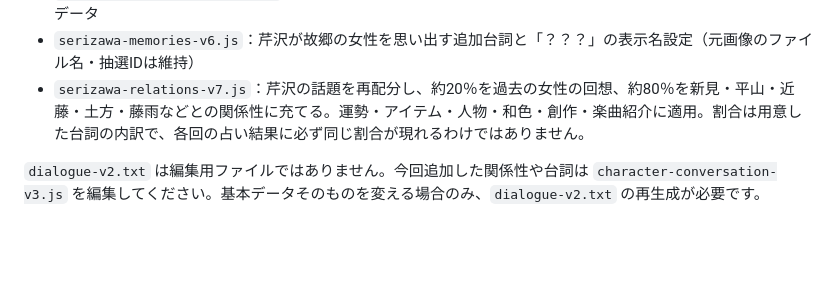
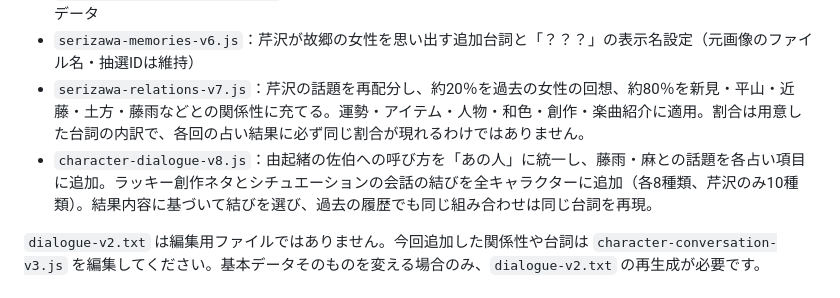
Before and after one commit to lifeislikeamelodies2/kyoto-ar-camera, a Markdown page: fortune-gacha/README.md, the part around the change. Rendered like a GitHub page; blank space fills up the shorter version.

Commit message:
Document diversified scene endings and Yukio friendship dialogue

```diff
--- a/fortune-gacha/README.md
+++ b/fortune-gacha/README.md
@@ -28,6 +28,7 @@ https://lifeislikeamelodies2.github.io/kyoto-ar-camera/fortune-gacha/
 - `character-conversation-v3.js`：キャラクターの関係性・言い回し・創作ネタとシチュエーションを結ぶ会話データ
 - `serizawa-memories-v6.js`：芹沢が故郷の女性を思い出す追加台詞と「？？？」の表示名設定（元画像のファイル名・抽選IDは維持）
 - `serizawa-relations-v7.js`：芹沢の話題を再配分し、約20％を過去の女性の回想、約80％を新見・平山・近藤・土方・藤雨などとの関係性に充てる。運勢・アイテム・人物・和色・創作・楽曲紹介に適用。割合は用意した台詞の内訳で、各回の占い結果に必ず同じ割合が現れるわけではありません。
+- `character-dialogue-v8.js`：由起緒の佐伯への呼び方を「あの人」に統一し、藤雨・麻との話題を各占い項目に追加。ラッキー創作ネタとシチュエーションの会話の結びを全キャラクターに追加（各8種類、芹沢のみ10種類）。結果内容に基づいて結びを選び、過去の履歴でも同じ組み合わせは同じ台詞を再現。
 
 `dialogue-v2.txt` は編集用ファイルではありません。今回追加した関係性や台詞は `character-conversation-v3.js` を編集してください。基本データそのものを変える場合のみ、`dialogue-v2.txt` の再生成が必要です。
 
```
